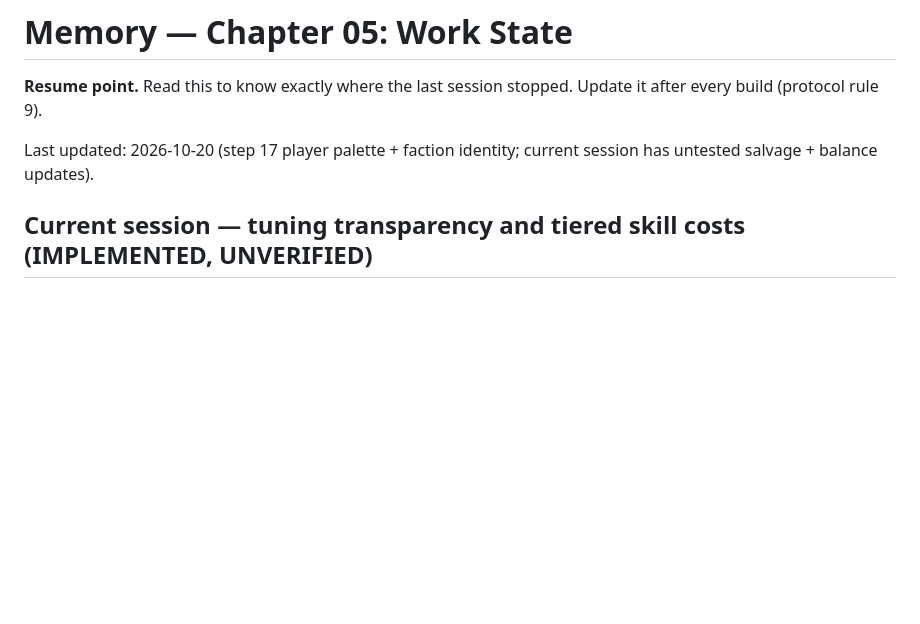
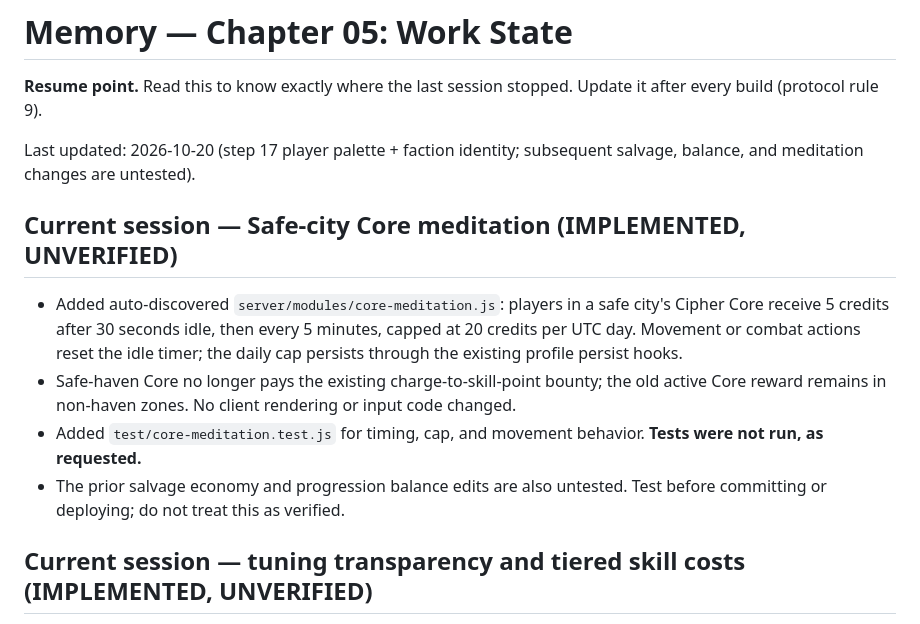
Before and after one commit to platinumsoundz/The-5-Sleeves, a Markdown page: memory/05-work-state.md, the part around the change. Rendered like a GitHub page; blank space fills up the shorter version.

```diff
--- a/memory/05-work-state.md
+++ b/memory/05-work-state.md
@@ -3,7 +3,22 @@
 **Resume point.** Read this to know exactly where the last session stopped.
 Update it after every build (protocol rule 9).
 
-Last updated: 2026-10-20 (step 17 player palette + faction identity; current session has untested salvage + balance updates).
+Last updated: 2026-10-20 (step 17 player palette + faction identity; subsequent salvage, balance, and meditation changes are untested).
+
+## Current session — Safe-city Core meditation (IMPLEMENTED, UNVERIFIED)
+
+- Added auto-discovered `server/modules/core-meditation.js`: players in a
+  safe city's Cipher Core receive 5 credits after 30 seconds idle, then every
+  5 minutes, capped at 20 credits per UTC day. Movement or combat actions
+  reset the idle timer; the daily cap persists through the existing profile
+  persist hooks.
+- Safe-haven Core no longer pays the existing charge-to-skill-point bounty;
+  the old active Core reward remains in non-haven zones. No client rendering
+  or input code changed.
+- Added `test/core-meditation.test.js` for timing, cap, and movement behavior.
+  **Tests were not run, as requested.**
+- The prior salvage economy and progression balance edits are also untested.
+  Test before committing or deploying; do not treat this as verified.
 
 ## Current session — tuning transparency and tiered skill costs (IMPLEMENTED, UNVERIFIED)
 
```
